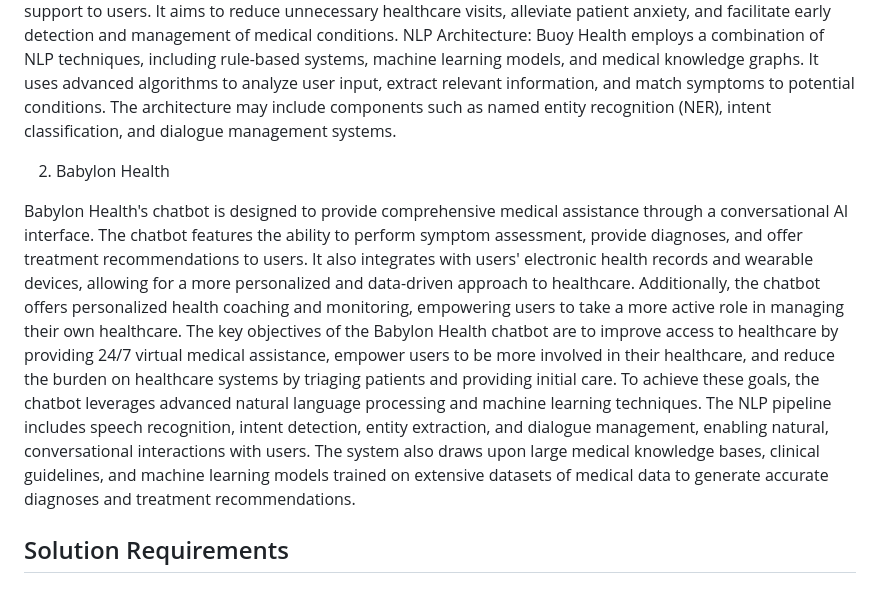
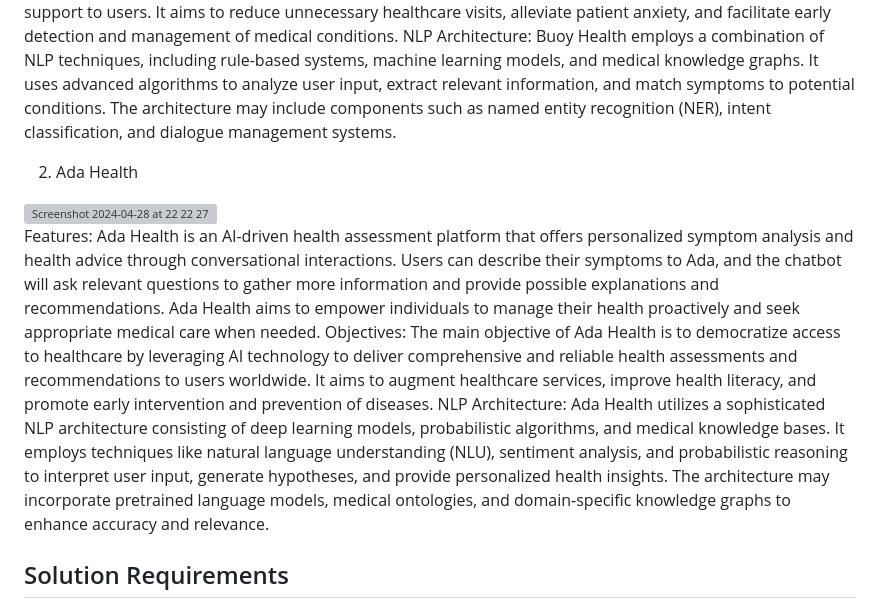
Before and after one commit to tanziltonmoy/Medical-Chabot-for-Patients, a Markdown page: readme.md, the part around one of its changes. Rendered like a GitHub page; grey boxes are pictures that could not be loaded.

```diff
--- a/readme.md
+++ b/readme.md
@@ -61,9 +63,14 @@ Features: Buoy Health is a conversational AI chatbot designed to provide persona
 Objectives: The primary objective of Buoy Health is to improve healthcare access and outcomes by leveraging AI technology to deliver accurate and reliable health information and support to users. It aims to reduce unnecessary healthcare visits, alleviate patient anxiety, and facilitate early detection and management of medical conditions.
 NLP Architecture: Buoy Health employs a combination of NLP techniques, including rule-based systems, machine learning models, and medical knowledge graphs. It uses advanced algorithms to analyze user input, extract relevant information, and match symptoms to potential conditions. The architecture may include components such as named entity recognition (NER), intent classification, and dialogue management systems.
 
-2. Babylon Health
+2. Ada Health
 
-Babylon Health's chatbot is designed to provide comprehensive medical assistance through a conversational AI interface. The chatbot features the ability to perform symptom assessment, provide diagnoses, and offer treatment recommendations to users. It also integrates with users' electronic health records and wearable devices, allowing for a more personalized and data-driven approach to healthcare. Additionally, the chatbot offers personalized health coaching and monitoring, empowering users to take a more active role in managing their own healthcare. The key objectives of the Babylon Health chatbot are to improve access to healthcare by providing 24/7 virtual medical assistance, empower users to be more involved in their healthcare, and reduce the burden on healthcare systems by triaging patients and providing initial care. To achieve these goals, the chatbot leverages advanced natural language processing and machine learning techniques. The NLP pipeline includes speech recognition, intent detection, entity extraction, and dialogue management, enabling natural, conversational interactions with users. The system also draws upon large medical knowledge bases, clinical guidelines, and machine learning models trained on extensive datasets of medical data to generate accurate diagnoses and treatment recommendations.
+<img width="1289" alt="Screenshot 2024-04-28 at 22 22 27" src="https://github.com/tanziltonmoy/Medical-Chatbot-for-Patients/assets/32629216/412bf33f-1187-48de-aa33-b00504beb8bc">
+
+
+Features: Ada Health is an AI-driven health assessment platform that offers personalized symptom analysis and health advice through conversational interactions. Users can describe their symptoms to Ada, and the chatbot will ask relevant questions to gather more information and provide possible explanations and recommendations. Ada Health aims to empower individuals to manage their health proactively and seek appropriate medical care when needed.
+Objectives: The main objective of Ada Health is to democratize access to healthcare by leveraging AI technology to deliver comprehensive and reliable health assessments and recommendations to users worldwide. It aims to augment healthcare services, improve health literacy, and promote early intervention and prevention of diseases.
+NLP Architecture: Ada Health utilizes a sophisticated NLP architecture consisting of deep learning models, probabilistic algorithms, and medical knowledge bases. It employs techniques like natural language understanding (NLU), sentiment analysis, and probabilistic reasoning to interpret user input, generate hypotheses, and provide personalized health insights. The architecture may incorporate pretrained language models, medical ontologies, and domain-specific knowledge graphs to enhance accuracy and relevance.
 
 ## Solution Requirements
 - Advanced NLP for enhanced user query understanding and response accuracy
```
Also changed, not shown: other parts of readme.md (+2 -0 lines).
